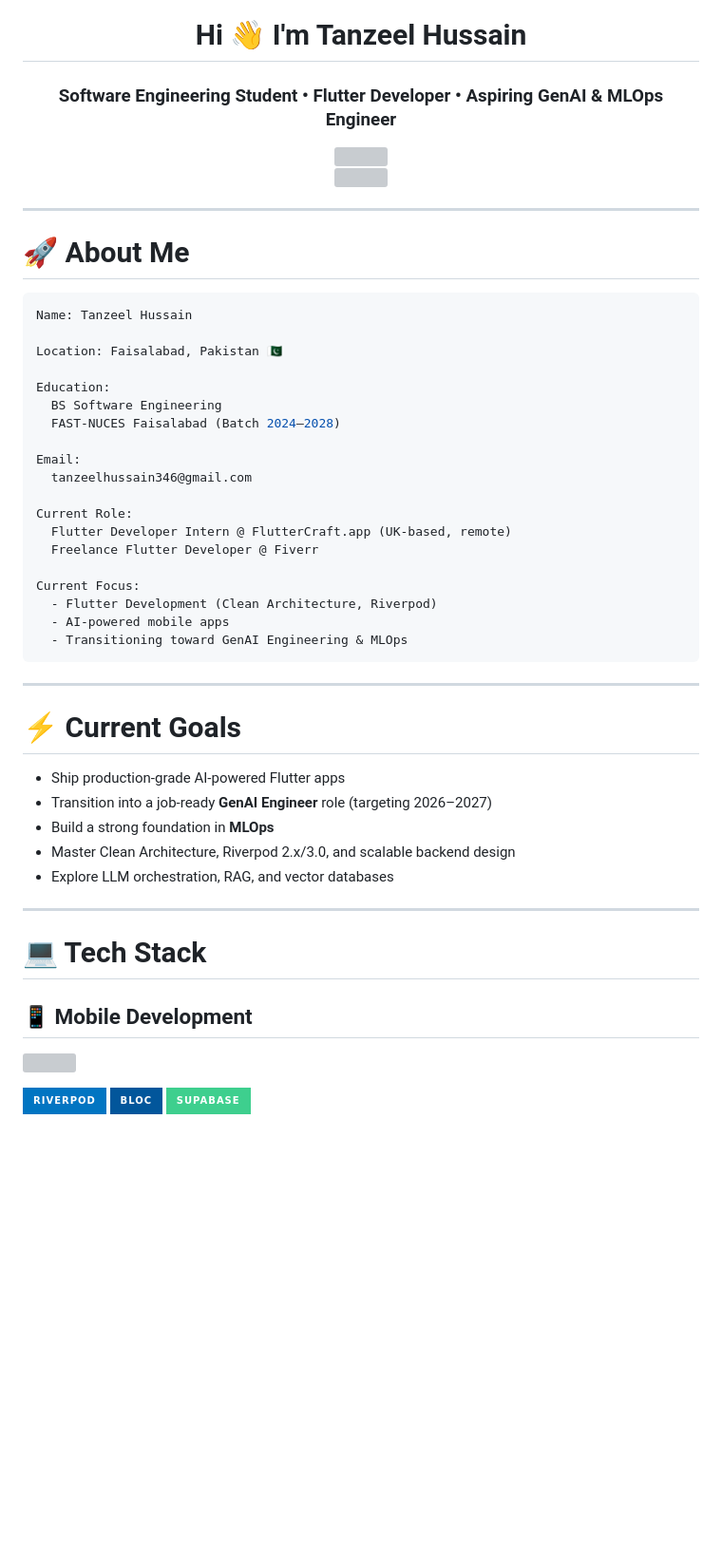
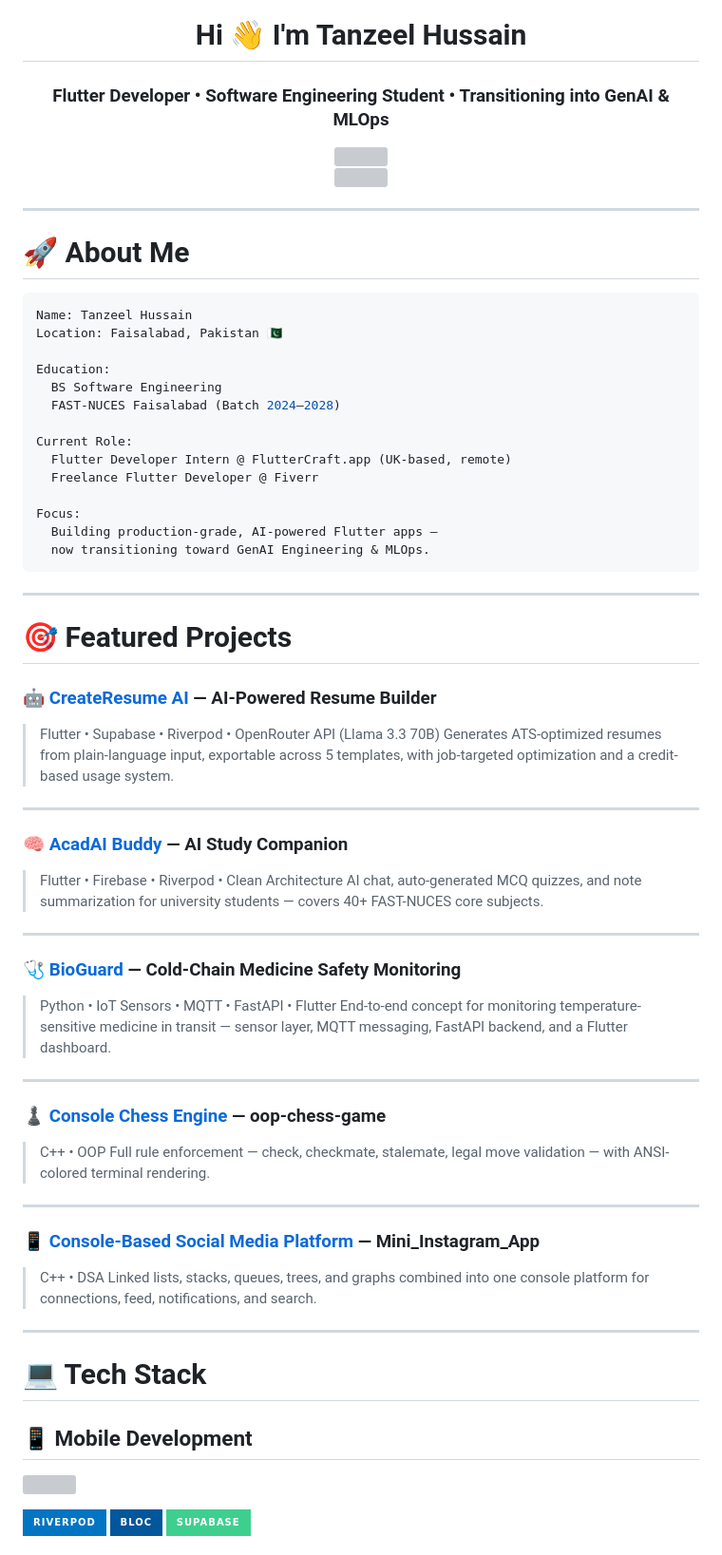
Before and after one commit to f243077-cell/f243077-cell, a Markdown page: README.md, the part around one of its changes. Shown at 95% size. Rendered like a GitHub page; badges without logos; blank space fills up the shorter version; grey boxes are pictures that could not be loaded.

````diff
--- a/README.md
+++ b/README.md
@@ -2,5 +2,5 @@
 
 # Hi 👋 I'm Tanzeel Hussain
 
-### Software Engineering Student • Flutter Developer • Aspiring GenAI & MLOps Engineer
+### Flutter Developer • Software Engineering Student • Transitioning into GenAI & MLOps
 
@@ -18,46 +18,61 @@
 
 ```yaml
 Name: Tanzeel Hussain
-
 Location: Faisalabad, Pakistan 🇵🇰
 
 Education:
   BS Software Engineering
   FAST-NUCES Faisalabad (Batch 2024–2028)
 
-Email:
-  tanzeelhussain346@gmail.com
-
 Current Role:
   Flutter Developer Intern @ FlutterCraft.app (UK-based, remote)
   Freelance Flutter Developer @ Fiverr
 
-Current Focus:
-  - Flutter Development (Clean Architecture, Riverpod)
-  - AI-powered mobile apps
-  - Transitioning toward GenAI Engineering & MLOps
+Focus:
+  Building production-grade, AI-powered Flutter apps —
+  now transitioning toward GenAI Engineering & MLOps.
 ```
 
 ---
 
-# ⚡ Current Goals
+# 🎯 Featured Projects
 
-- Ship production-grade AI-powered Flutter apps
-- Transition into a job-ready **GenAI Engineer** role (targeting 2026–2027)
-- Build a strong foundation in **MLOps**
-- Master Clean Architecture, Riverpod 2.x/3.0, and scalable backend design
-- Explore LLM orchestration, RAG, and vector databases
+### 🤖 [CreateResume AI](https://github.com/f243077-cell/CreateResume-AI-App) — AI-Powered Resume Builder
+> Flutter • Supabase • Riverpod • OpenRouter API (Llama 3.3 70B)
+> Generates ATS-optimized resumes from plain-language input, exportable across 5 templates, with job-targeted optimization and a credit-based usage system.
+
+---
+
+### 🧠 [AcadAI Buddy](https://github.com/f243077-cell/AcadAi_Buddy) — AI Study Companion
+> Flutter • Firebase • Riverpod • Clean Architecture
+> AI chat, auto-generated MCQ quizzes, and note summarization for university students — covers 40+ FAST-NUCES core subjects.
+
+---
+
+### 🩺 [BioGuard](https://github.com/f243077-cell/BioGuard) — Cold-Chain Medicine Safety Monitoring
+> Python • IoT Sensors • MQTT • FastAPI • Flutter
+> End-to-end concept for monitoring temperature-sensitive medicine in transit — sensor layer, MQTT messaging, FastAPI backend, and a Flutter dashboard.
+
+---
+
+### ♟ [Console Chess Engine](https://github.com/f243077-cell/oop-chess-game) — oop-chess-game
+> C++ • OOP
+> Full rule enforcement — check, checkmate, stalemate, legal move validation — with ANSI-colored terminal rendering.
+
+---
+
+### 📱 [Console-Based Social Media Platform](https://github.com/f243077-cell/Mini_Instagram_App) — Mini_Instagram_App
+> C++ • DSA
+> Linked lists, stacks, queues, trees, and graphs combined into one console platform for connections, feed, notifications, and search.
 
 ---
 
 # 💻 Tech Stack
 
 ## 📱 Mobile Development
-
 <p>
 <img src="https://skillicons.dev/icons?i=flutter,dart,firebase"/>
 </p>
-
 <img src="https://img.shields.io/badge/Riverpod-0175C2?style=for-the-badge&logo=flutter&logoColor=white"/>
 <img src="https://img.shields.io/badge/BLoC-02569B?style=for-the-badge"/>
 <img src="https://img.shields.io/badge/Supabase-3ECF8E?style=for-the-badge&logo=supabase&logoColor=white"/>
````
Also changed, not shown: other parts of README.md (+43 -87 lines).
